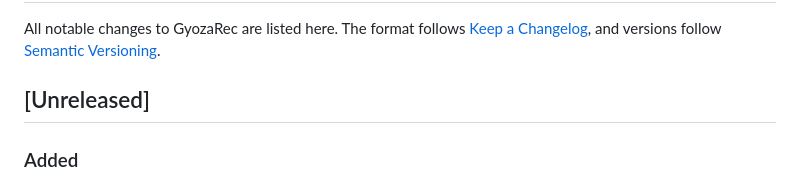
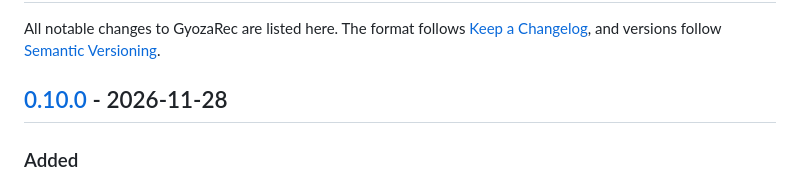
Before and after one commit to martindavinci/GyozaRec, a Markdown page: CHANGELOG.md, the part around one of its changes. Drawn GitHub-style.

Commit message:
docs: 0.10.0 changelog and version
Open image is a new feature.

```diff
--- a/CHANGELOG.md
+++ b/CHANGELOG.md
@@ -2,7 +2,7 @@
 
 All notable changes to GyozaRec are listed here. The format follows [Keep a Changelog](https://keepachangelog.com/en/1.1.0/), and versions follow [Semantic Versioning](https://semver.org/).
 
-## [Unreleased]
+## [0.10.0] - 2026-11-28
 
 ### Added
 - **Open image…** at the bottom right of the toolbar, next to the status line, and in the notification area menu: it opens a PNG or JPG from disk in the editor, without capturing first.
```
Also changed, not shown: other parts of CHANGELOG.md (+1 -0 lines), docs/screenshots/options.png, 2 other files.
